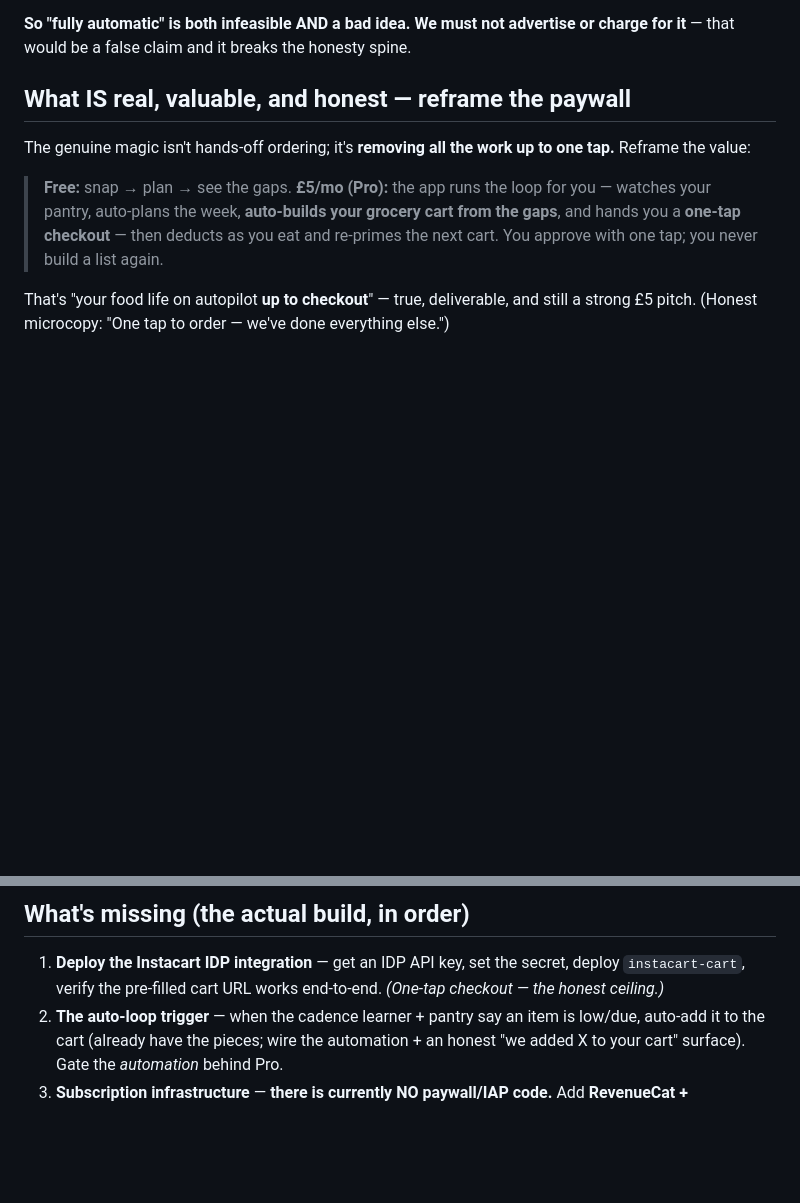
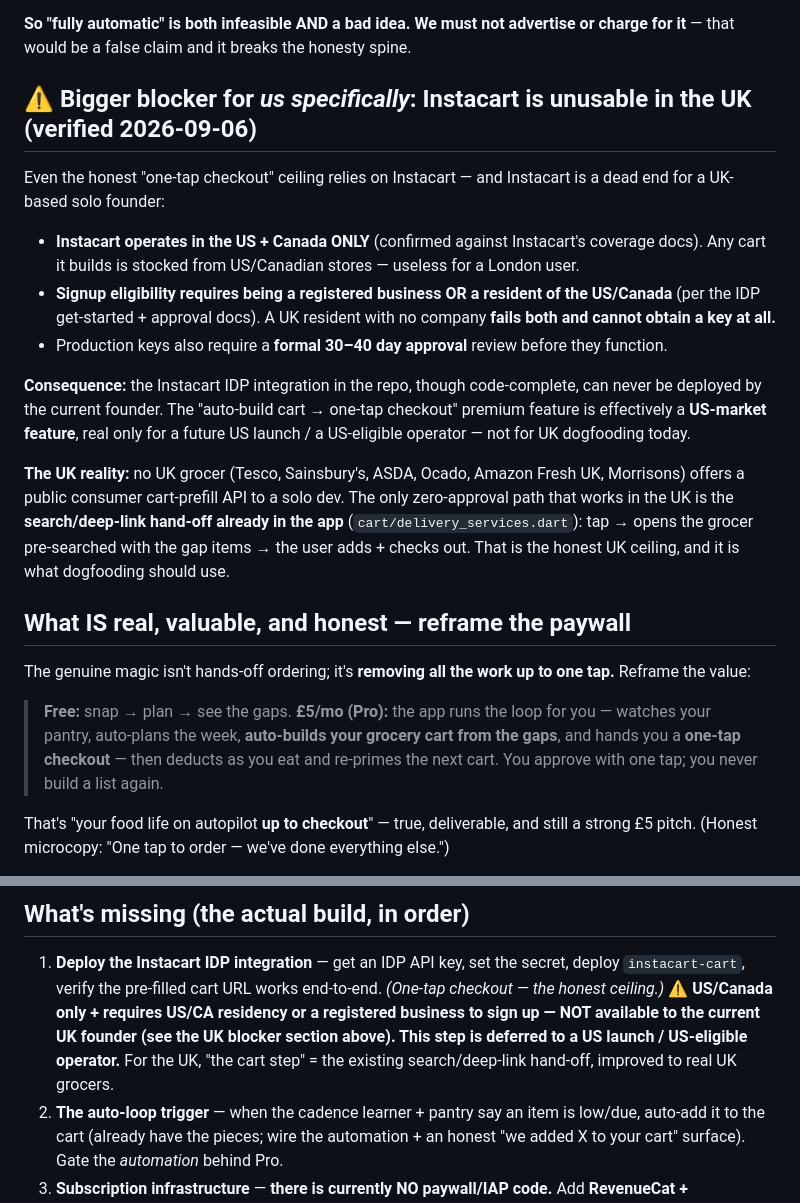
Before and after one commit to yobrody/health-hub, a Markdown page: docs/plans/2026-08-31-auto-reorder-and-paywall-reality.md, 2 parts joined by grey strips. Rendered like a GitHub page; blank space fills up the shorter version.

Commit message:
docs(strategy): record the UK/eligibility blocker for Instacart (#75)
Instacart is US+Canada only and signup requires US/CA residency or a
registered business (30-40 day approval on top) — so the code-complete IDP
integration can never be deployed by the current UK founder. The one-tap-
checkout premium feature is effectively a US-market feature; the UK ceiling
is the existing search/deep-link cart hand-off.

Co-authored-by: Claude Opus 4.8 (1M context) <noreply@anthropic.com>

```diff
--- a/docs/plans/2026-08-31-auto-reorder-and-paywall-reality.md
+++ b/docs/plans/2026-08-31-auto-reorder-and-paywall-reality.md
@@ -21,6 +21,28 @@ delivered honestly:
 
 **So "fully automatic" is both infeasible AND a bad idea. We must not advertise or
 charge for it** — that would be a false claim and it breaks the honesty spine.
+
+## ⚠️ Bigger blocker for *us specifically*: Instacart is unusable in the UK (verified 2026-09-06)
+Even the honest "one-tap checkout" ceiling relies on Instacart — and Instacart is a dead
+end for a UK-based solo founder:
+
+- **Instacart operates in the US + Canada ONLY** (confirmed against Instacart's coverage
+  docs). Any cart it builds is stocked from US/Canadian stores — useless for a London user.
+- **Signup eligibility requires being a registered business OR a resident of the US/Canada**
+  (per the IDP get-started + approval docs). A UK resident with no company **fails both and
+  cannot obtain a key at all.**
+- Production keys also require a **formal 30–40 day approval** review before they function.
+
+**Consequence:** the Instacart IDP integration in the repo, though code-complete, can never
+be deployed by the current founder. The "auto-build cart → one-tap checkout" premium feature
+is effectively a **US-market feature**, real only for a future US launch / a US-eligible
+operator — not for UK dogfooding today.
+
+**The UK reality:** no UK grocer (Tesco, Sainsbury's, ASDA, Ocado, Amazon Fresh UK, Morrisons)
+offers a public consumer cart-prefill API to a solo dev. The only zero-approval path that works
+in the UK is the **search/deep-link hand-off already in the app** (`cart/delivery_services.dart`):
+tap → opens the grocer pre-searched with the gap items → the user adds + checks out. That is the
+honest UK ceiling, and it is what dogfooding should use.
 
 ## What IS real, valuable, and honest — reframe the paywall
 The genuine magic isn't hands-off ordering; it's **removing all the work up to one
@@ -46,7 +68,11 @@ a strong £5 pitch. (Honest microcopy: "One tap to order — we've done everythi
 ## What's missing (the actual build, in order)
 1. **Deploy the Instacart IDP integration** — get an IDP API key, set the secret,
    deploy `instacart-cart`, verify the pre-filled cart URL works end-to-end. _(One-tap
-   checkout — the honest ceiling.)_
+   checkout — the honest ceiling.)_ **⚠️ US/Canada only + requires US/CA residency or a
+   registered business to sign up — NOT available to the current UK founder (see the UK
+   blocker section above). This step is deferred to a US launch / US-eligible operator.**
+   For the UK, "the cart step" = the existing search/deep-link hand-off, improved to real
+   UK grocers.
 2. **The auto-loop trigger** — when the cadence learner + pantry say an item is
    low/due, auto-add it to the cart (already have the pieces; wire the automation +
    an honest "we added X to your cart" surface). Gate the *automation* behind Pro.
```
